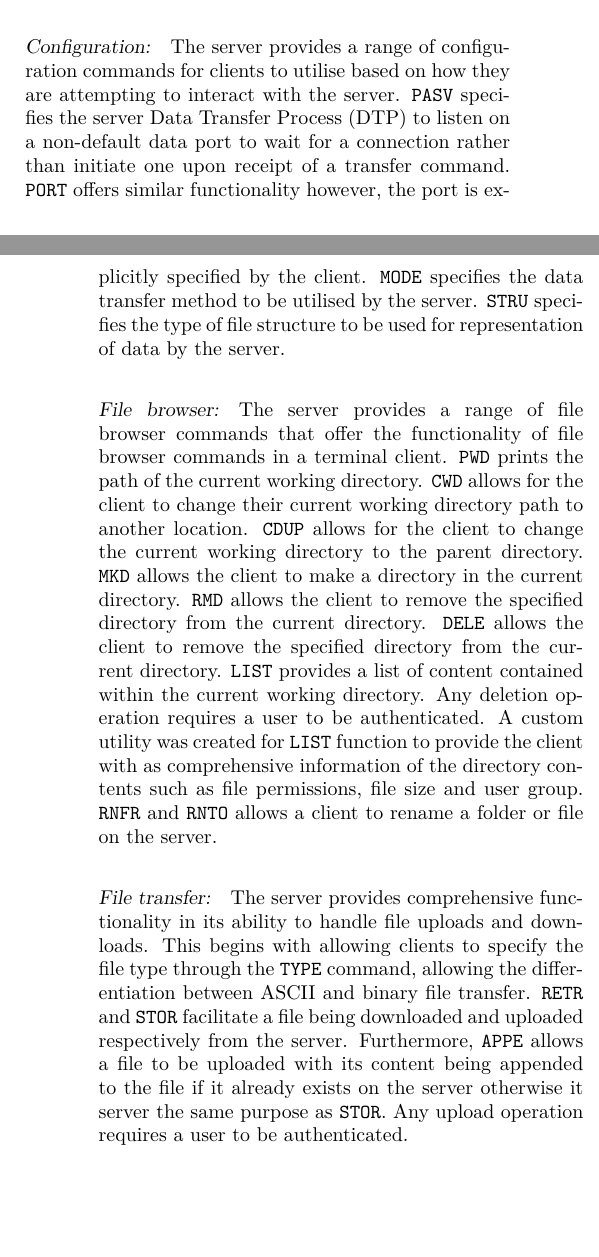
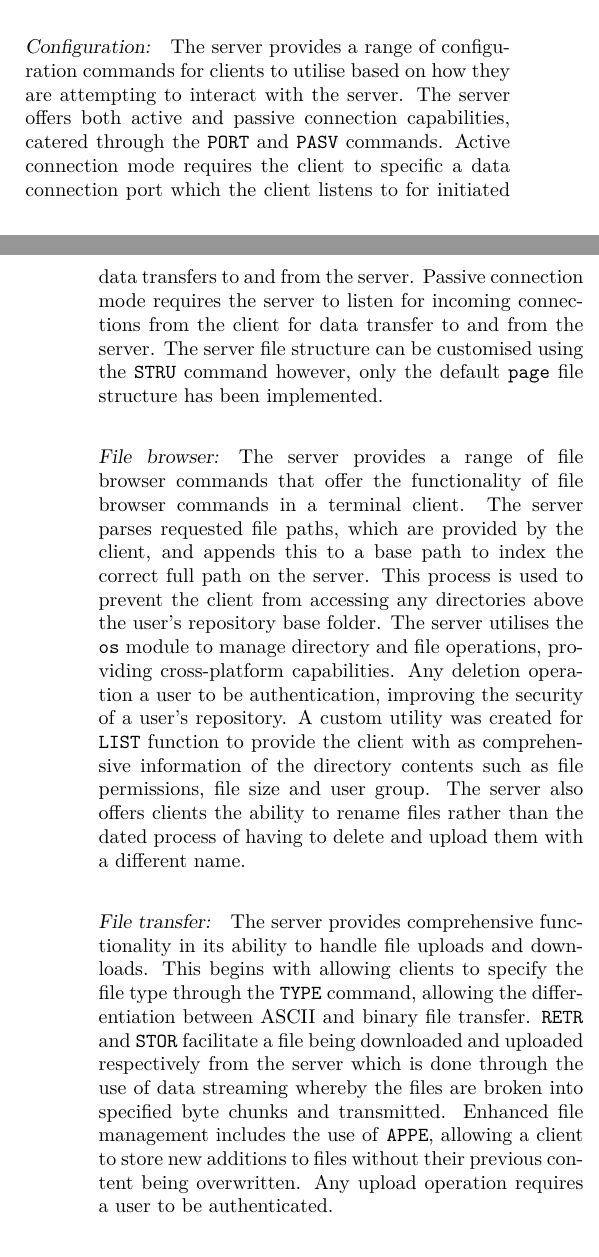
Before and after one commit to JaredP94/FTP-Python, a LaTeX document (Report/Networks Report.tex): two parts of the columns of pages 2 and 3 of 15, joined at a grey line, cut so that both start at the same text, the shorter picture padded with empty space. Compiled offline with pdfLaTeX.

Commit message:
Revise server implementation section

```diff
--- a/Report/Networks Report.tex
+++ b/Report/Networks Report.tex
@@ -154,16 +154,16 @@ In order to host client connections the server listens for any incoming connecti
 Each new incoming client connection was handled by binding the connection to a new thread to handle simultaneous connections. The instantiated thread waits for client transmission using the \texttt{recv()} function which is then decoded and the requested command is executed with a resulting response code that is encoding and sent back to the client using the \texttt{send()} function. The server utilises responses to provide the client with a result corresponding to the requested command. The aforementioned process is illustrated in \figref{fig:server}. These responses indicate command successes, errors, mode changes, and other relevant indicators. These response codes are described in Section~\ref{sec:commands}
 
 \subsubsection*{Configuration:}
-The server provides a range of configuration commands for clients to utilise based on how they are attempting to interact with the server. \texttt{PASV} specifies the server Data Transfer Process (DTP) to listen on a non-default data port to wait for a connection rather than initiate one upon receipt of a transfer command. \texttt{PORT} offers similar functionality however, the port is explicitly specified by the client. \texttt{MODE} specifies the data transfer method to be utilised by the server. \texttt{STRU} specifies the type of file structure to be used for representation of data by the server.
+The server provides a range of configuration commands for clients to utilise based on how they are attempting to interact with the server. The server offers both active and passive connection capabilities, catered through the \texttt{PORT} and \texttt{PASV} commands. Active connection mode requires the client to specific a data connection port which the client listens to for initiated data transfers to and from the server. Passive connection mode requires the server to listen for incoming connections from the client for data transfer to and from the server. The server file structure can be customised using the \texttt{STRU} command however, only the default \texttt{page} file structure has been implemented.
 
 \subsubsection*{File browser:}
-The server provides a range of file browser commands that offer the functionality of file browser commands in a terminal client. \texttt{PWD} prints the path of the current working directory. \texttt{CWD} allows for the client to change their current working directory path to another location. \texttt{CDUP} allows for the client to change the current working directory to the parent directory. \texttt{MKD} allows the client to make a directory in the current directory. \texttt{RMD} allows the client to remove the specified directory from the current directory. \texttt{DELE} allows the client to remove the specified directory from the current directory. \texttt{LIST} provides a list of content contained within the current working directory. Any deletion operation requires a user to be authenticated. A custom utility was created for \texttt{LIST} function to provide the client with as comprehensive information of the directory contents such as file permissions, file size and user group. \texttt{RNFR} and \texttt{RNTO} allows a client to rename a folder or file on the server.
+The server provides a range of file browser commands that offer the functionality of file browser commands in a terminal client. The server parses requested file paths, which are provided by the client, and appends this to a base path to index the correct full path on the server. This process is used to prevent the client from accessing any directories above the user's repository base folder. The server utilises the \texttt{os} module to manage directory and file operations, providing cross-platform capabilities. Any deletion operation a user to be authentication, improving the security of a user's repository. A custom utility was created for \texttt{LIST} function to provide the client with as comprehensive information of the directory contents such as file permissions, file size and user group. The server also offers clients the ability to rename files rather than the dated process of having to delete and upload them with a different name.
 
 \subsubsection*{File transfer:}
-The server provides comprehensive functionality in its ability to handle file uploads and downloads. This begins with allowing clients to specify the file type through the \texttt{TYPE} command, allowing the differentiation between ASCII and binary file transfer. \texttt{RETR} and \texttt{STOR} facilitate a file being downloaded and uploaded respectively from the server. Furthermore, \texttt{APPE} allows a file to be uploaded with its content being appended to the file if it already exists on the server otherwise it server the same purpose as \texttt{STOR}. Any upload operation requires a user to be authenticated.
+The server provides comprehensive functionality in its ability to handle file uploads and downloads. This begins with allowing clients to specify the file type through the \texttt{TYPE} command, allowing the differentiation between ASCII and binary file transfer. \texttt{RETR} and \texttt{STOR} facilitate a file being downloaded and uploaded respectively from the server which is done through the use of data streaming whereby the files are broken into specified byte chunks and transmitted. Enhanced file management includes the use of \texttt{APPE}, allowing a client to store new additions to files without their previous content being overwritten. Any upload operation requires a user to be authenticated.
 
 \subsubsection*{Miscellaneous:}
-In addition to the existing server infrastructure, additional commands exist to improve the user experience. \texttt{NLST} returns only the names of content within a directory. \texttt{REST} specifies the server marker at which a file transfer is to be restarted. \texttt{SYST} returns the operating system of the server host. \texttt{HELP} returns the list of available server commands and their parameters to be supplied for successful use. \texttt{NOOP} functions as a connection testing command to ensure the client is still connected to the server. Finally, \texttt{QUIT} closes the client connection.
+In addition to the existing server infrastructure, additional features exist to improve the user experience. These include the ability to restart a file transfer, obtain the operating system information of the server, as well as a help feature to provide clients with all available server commands. A ping test is available to clients, allowing them to constantly test the server connectivity through the use of the \texttt{NOOP} command.
 
 \subsection{Client}
 In order to connect to the server, once the user has supplied the server address and port, a TCP connection is created between the server and the client. To communicate with the server, a \texttt{send()} function was created which takes in a string containing the FTP command, a space and the arguments. The end of line sequence is then appended to the string and the resulting string is transmitted to the server. The use of this function ensures that all messages sent to the server have the correct format. Once any control message has been sent to the server, the client receives the response, and decodes it into a string in the \texttt{receive()} function. To allow the user to see the responses from the server, all received responses are printed onto the GUI. In order to ensure that the \texttt{receive()} function is called after every message is sent, an \texttt{action()} function was created which calls the \texttt{send()} function and then the \texttt{receive()} function.
```
Also changed, not shown: Report/Networks Report.pdf.
